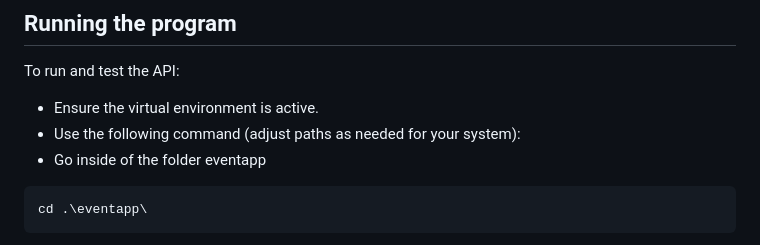
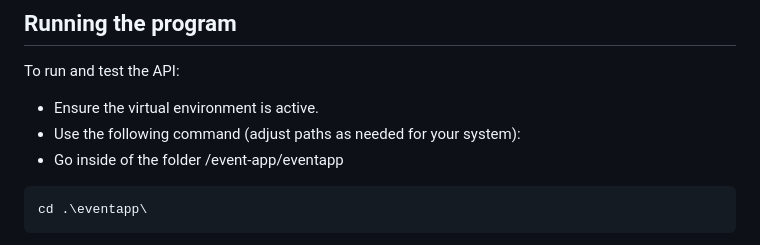
Before and after one commit to fancyydev/event-app, a Markdown page: README.md, the part around the change. GitHub-like rendering.

````diff
--- a/README.md
+++ b/README.md
@@ -48,7 +48,7 @@ pip install -r requirements.txt
 To run and test the API:
 - Ensure the virtual environment is active.
 - Use the following command (adjust paths as needed for your system):
-- Go inside of the folder eventapp
+- Go inside of the folder /event-app/eventapp
 ```
 cd .\eventapp\
 ```
````
